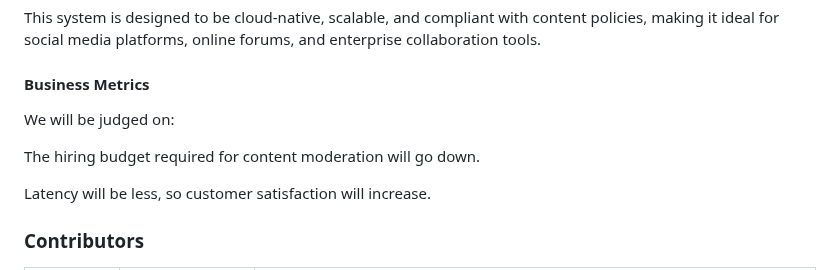
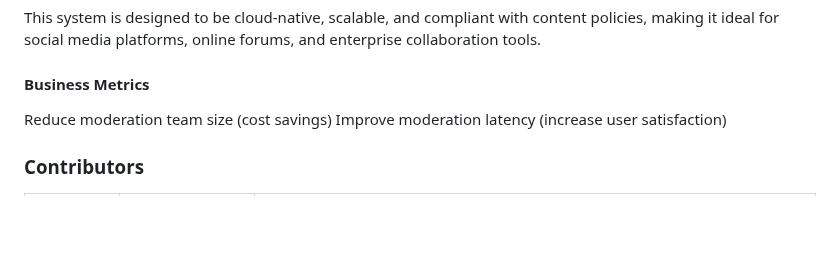
Before and after one commit to revforyou/Content_Moderation_System, a Markdown page: README.md, the part around the change. Drawn GitHub-style; blank space fills up the shorter version.

```diff
--- a/README.md
+++ b/README.md
@@ -23,11 +23,9 @@ Adaptive Learning – Model continuously improves using new input data.
 This system is designed to be cloud-native, scalable, and compliant with content policies, making it ideal for social media platforms, online forums, and enterprise collaboration tools.
 
 #### Business Metrics
-We will be judged on:
 
-The hiring budget required for content moderation will go down.
-
-Latency will be less, so customer satisfaction will increase.
+Reduce moderation team size (cost savings)
+Improve moderation latency (increase user satisfaction)
 
 
 ### Contributors
```
